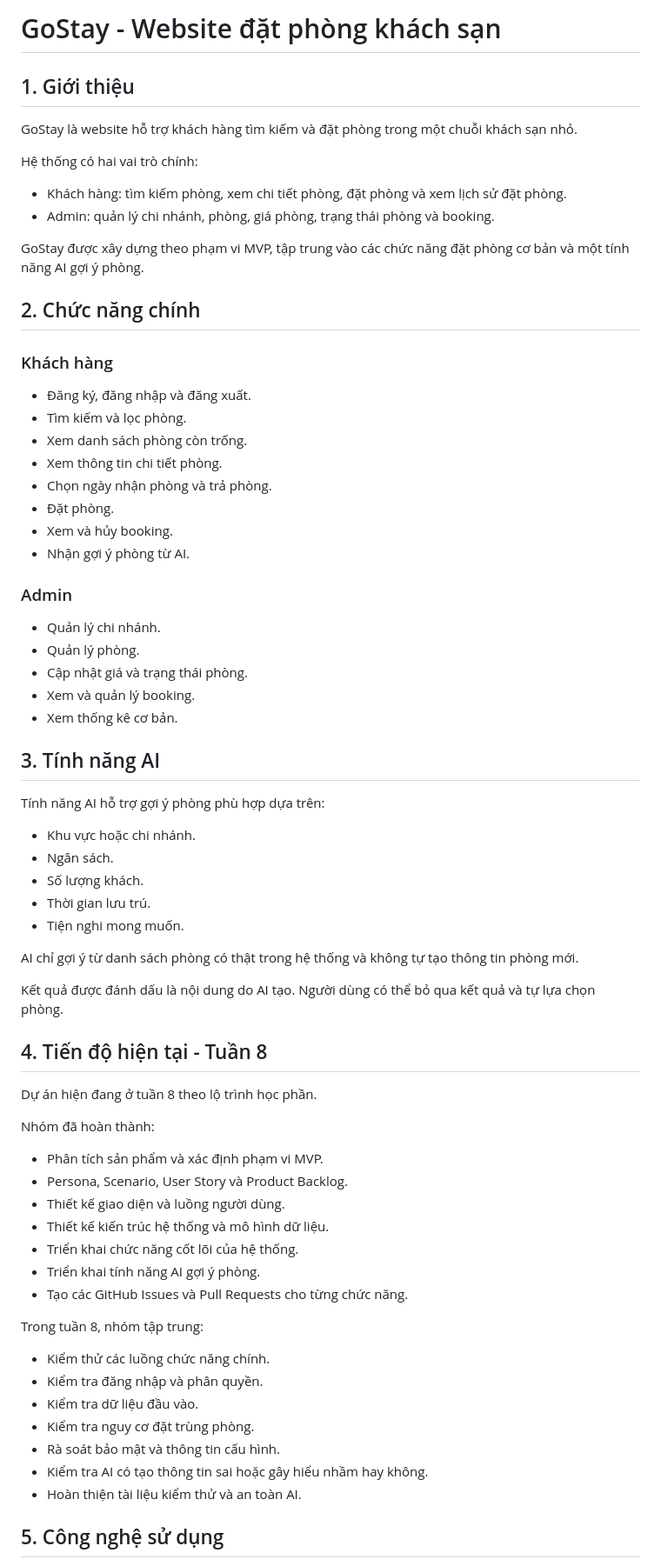
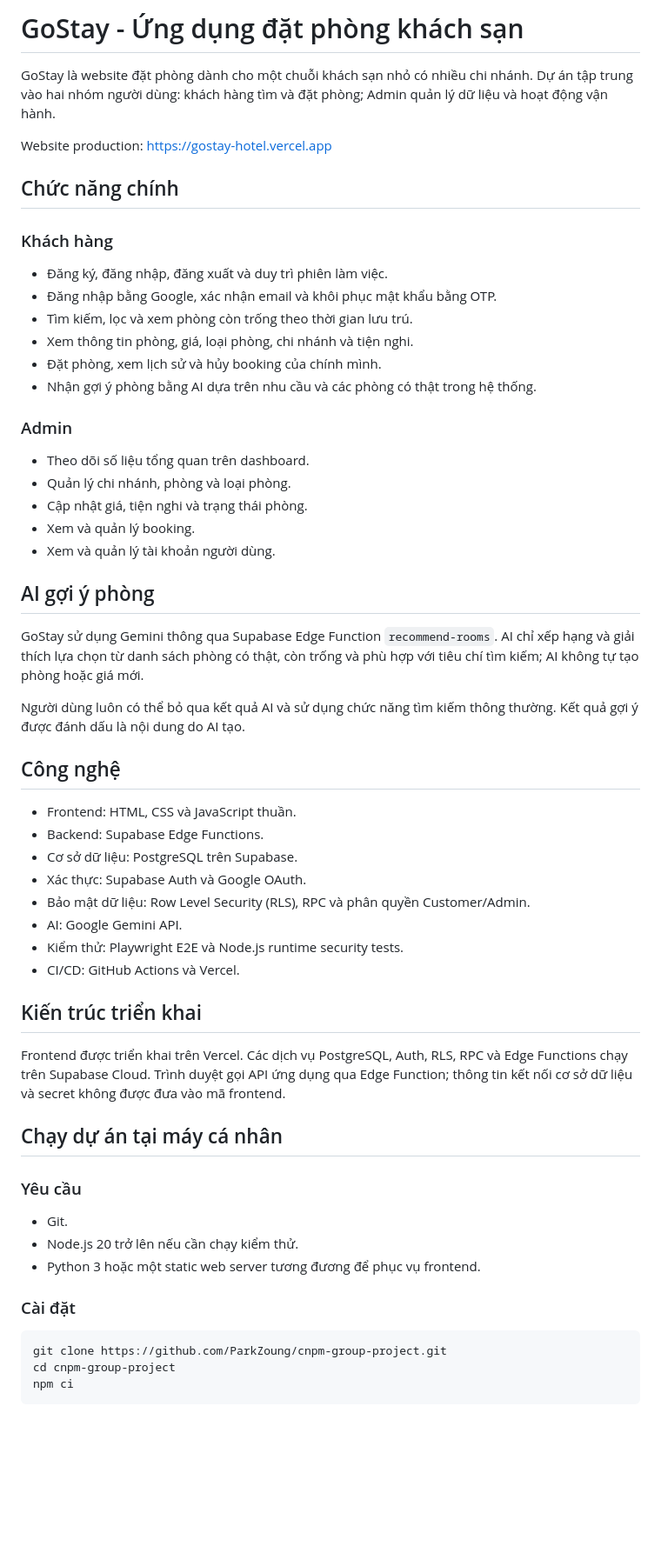
Before and after one commit to ParkZoung/cnpm-group-project, a Markdown page: README.md, the part around one of its changes. Shown at 87% size. GitHub-like rendering; blank space fills up the shorter version.

Commit message:
docs: align README with final report

````diff
--- a/README.md
+++ b/README.md
@@ -1,74 +1,62 @@
-# GoStay - Website đặt phòng khách sạn
+# GoStay - Ứng dụng đặt phòng khách sạn
 
-## 1. Giới thiệu
+GoStay là website đặt phòng dành cho một chuỗi khách sạn nhỏ có nhiều chi nhánh. Dự án tập trung vào hai nhóm người dùng: khách hàng tìm và đặt phòng; Admin quản lý dữ liệu và hoạt động vận hành.
 
-GoStay là website hỗ trợ khách hàng tìm kiếm và đặt phòng trong một chuỗi khách sạn nhỏ.
+Website production: [https://gostay-hotel.vercel.app](https://gostay-hotel.vercel.app)
 
-Hệ thống có hai vai trò chính:
-
-- Khách hàng: tìm kiếm phòng, xem chi tiết phòng, đặt phòng và xem lịch sử đặt phòng.
-- Admin: quản lý chi nhánh, phòng, giá phòng, trạng thái phòng và booking.
-
-GoStay được xây dựng theo phạm vi MVP, tập trung vào các chức năng đặt phòng cơ bản và một tính năng AI gợi ý phòng.
-
-## 2. Chức năng chính
+## Chức năng chính
 
 ### Khách hàng
 
-- Đăng ký, đăng nhập và đăng xuất.
-- Tìm kiếm và lọc phòng.
-- Xem danh sách phòng còn trống.
-- Xem thông tin chi tiết phòng.
-- Chọn ngày nhận phòng và trả phòng.
-- Đặt phòng.
-- Xem và hủy booking.
-- Nhận gợi ý phòng từ AI.
+- Đăng ký, đăng nhập, đăng xuất và duy trì phiên làm việc.
+- Đăng nhập bằng Google, xác nhận email và khôi phục mật khẩu bằng OTP.
+- Tìm kiếm, lọc và xem phòng còn trống theo thời gian lưu trú.
+- Xem thông tin phòng, giá, loại phòng, chi nhánh và tiện nghi.
+- Đặt phòng, xem lịch sử và hủy booking của chính mình.
+- Nhận gợi ý phòng bằng AI dựa trên nhu cầu và các phòng có thật trong hệ thống.
 
 ### Admin
 
-- Quản lý chi nhánh.
-- Quản lý phòng.
-- Cập nhật giá và trạng thái phòng.
+- Theo dõi số liệu tổng quan trên dashboard.
+- Quản lý chi nhánh, phòng và loại phòng.
+- Cập nhật giá, tiện nghi và trạng thái phòng.
 - Xem và quản lý booking.
-- Xem thống kê cơ bản.
+- Xem và quản lý tài khoản người dùng.
 
-## 3. Tính năng AI
+## AI gợi ý phòng
 
-Tính năng AI hỗ trợ gợi ý phòng phù hợp dựa trên:
+GoStay sử dụng Gemini thông qua Supabase Edge Function `recommend-rooms`. AI chỉ xếp hạng và giải thích lựa chọn từ danh sách phòng có thật, còn trống và phù hợp với tiêu chí tìm kiếm; AI không tự tạo phòng hoặc giá mới.
 
-- Khu vực hoặc chi nhánh.
-- Ngân sách.
-- Số lượng khách.
-- Thời gian lưu trú.
-- Tiện nghi mong muốn.
+Người dùng luôn có thể bỏ qua kết quả AI và sử dụng chức năng tìm kiếm thông thường. Kết quả gợi ý được đánh dấu là nội dung do AI tạo.
 
-AI chỉ gợi ý từ danh sách phòng có thật trong hệ thống và không tự tạo thông tin phòng mới.
+## Công nghệ
 
-Kết quả được đánh dấu là nội dung do AI tạo. Người dùng có thể bỏ qua kết quả và tự lựa chọn phòng.
+- Frontend: HTML, CSS và JavaScript thuần.
+- Backend: Supabase Edge Functions.
+- Cơ sở dữ liệu: PostgreSQL trên Supabase.
+- Xác thực: Supabase Auth và Google OAuth.
+- Bảo mật dữ liệu: Row Level Security (RLS), RPC và phân quyền Customer/Admin.
+- AI: Google Gemini API.
+- Kiểm thử: Playwright E2E và Node.js runtime security tests.
+- CI/CD: GitHub Actions và Vercel.
 
-## 4. Tiến độ hiện tại - Tuần 8
+## Kiến trúc triển khai
 
-Dự án hiện đang ở tuần 8 theo lộ trình học phần.
+Frontend được triển khai trên Vercel. Các dịch vụ PostgreSQL, Auth, RLS, RPC và Edge Functions chạy trên Supabase Cloud. Trình duyệt gọi API ứng dụng qua Edge Function; thông tin kết nối cơ sở dữ liệu và secret không được đưa vào mã frontend.
 
-Nhóm đã hoàn thành:
+## Chạy dự án tại máy cá nhân
 
-- Phân tích sản phẩm và xác định phạm vi MVP.
-- Persona, Scenario, User Story và Product Backlog.
-- Thiết kế giao diện và luồng người dùng.
-- Thiết kế kiến trúc hệ thống và mô hình dữ liệu.
-- Triển khai chức năng cốt lõi của hệ thống.
-- Triển khai tính năng AI gợi ý phòng.
-- Tạo các GitHub Issues và Pull Requests cho từng chức năng.
+### Yêu cầu
 
-Trong tuần 8, nhóm tập trung:
+- Git.
+- Node.js 20 trở lên nếu cần chạy kiểm thử.
+- Python 3 hoặc một static web server tương đương để phục vụ frontend.
 
-- Kiểm thử các luồng chức năng chính.
-- Kiểm tra đăng nhập và phân quyền.
-- Kiểm tra dữ liệu đầu vào.
-- Kiểm tra nguy cơ đặt trùng phòng.
-- Rà soát bảo mật và thông tin cấu hình.
-- Kiểm tra AI có tạo thông tin sai hoặc gây hiểu nhầm hay không.
-- Hoàn thiện tài liệu kiểm thử và an toàn AI.
+### Cài đặt
 
-## 5. Công nghệ sử dụng
+```bash
+git clone https://github.com/ParkZoung/cnpm-group-project.git
+cd cnpm-group-project
+npm ci
+```
 
````
Also changed, not shown: other parts of README.md (+65 -23 lines).
